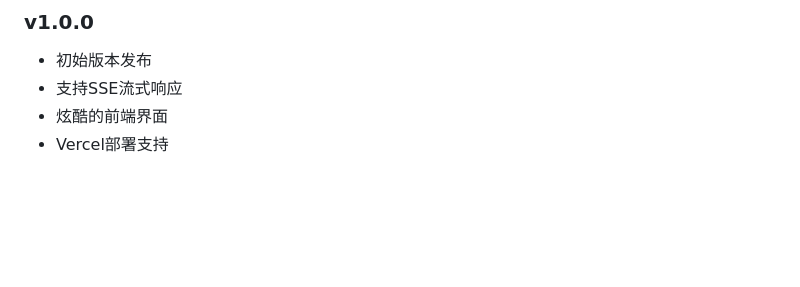
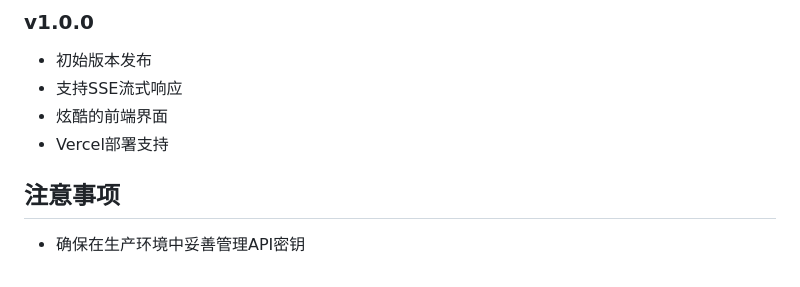
Before and after one commit to mannix-lei/chatbot, a Markdown page: README.md, the part around the change. Rendered like a GitHub page; blank space fills up the shorter version.

Commit message:
feat: init

```diff
--- a/README.md
+++ b/README.md
@@ -161,3 +161,6 @@ mannix
 - 支持SSE流式响应
 - 炫酷的前端界面
 - Vercel部署支持
+
+## 注意事项
+- 确保在生产环境中妥善管理API密钥
```
